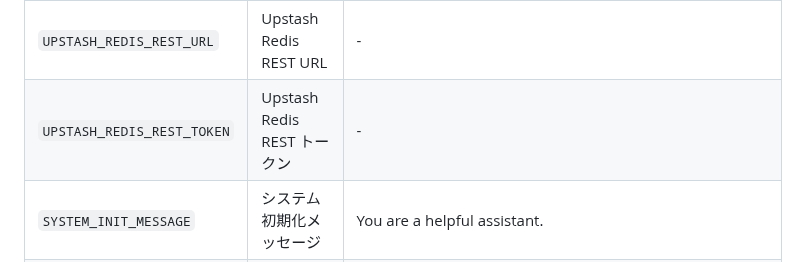
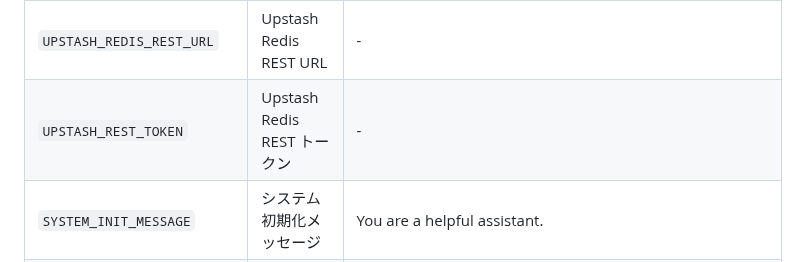
Before and after one commit to snakeying/GPT-Telegram-Bot, a Markdown page: docs/README.ja.md, the part around the change. Drawn GitHub-style.

```diff
--- a/docs/README.ja.md
+++ b/docs/README.ja.md
@@ -106,7 +106,7 @@ GPT-Telegram-Bot をデプロイ・実行する前に、以下の環境変数を
 | `WHITELISTED_USERS` | 許可するユーザー ID（カンマ区切り） | - |
 | `DALL_E_MODEL` | 使用する DALL-E モデル | dall-e-3 |
 | `UPSTASH_REDIS_REST_URL` | Upstash Redis REST URL | - |
-| `UPSTASH_REDIS_REST_TOKEN` | Upstash Redis REST トークン | - |
+| `UPSTASH_REST_TOKEN` | Upstash Redis REST トークン | - |
 | `SYSTEM_INIT_MESSAGE` | システム初期化メッセージ | You are a helpful assistant. |
 | `SYSTEM_INIT_MESSAGE_ROLE` | システムメッセージの役割 | system |
 | `GEMINI_API_KEY` | Google Gemini API キー | - |
```
